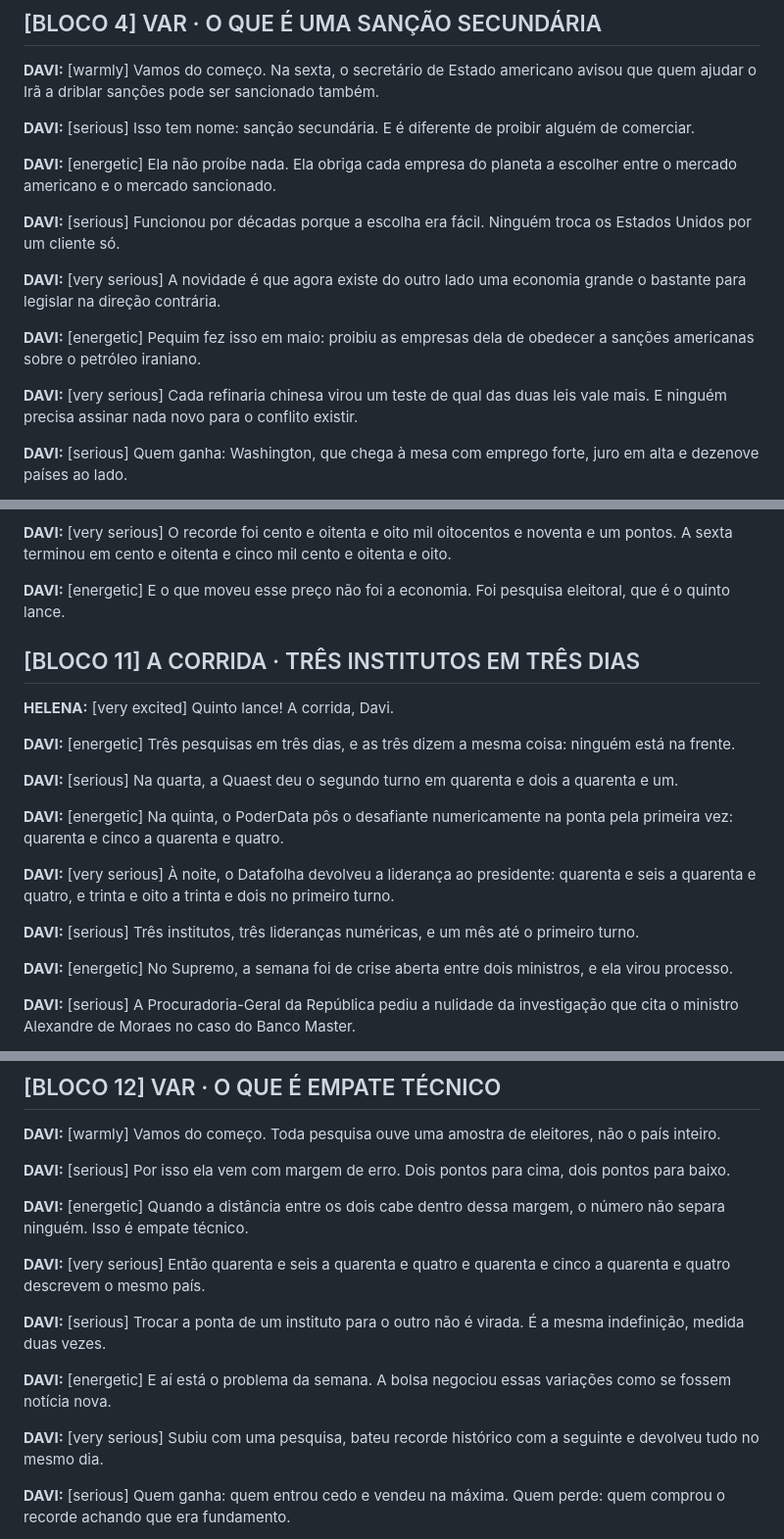
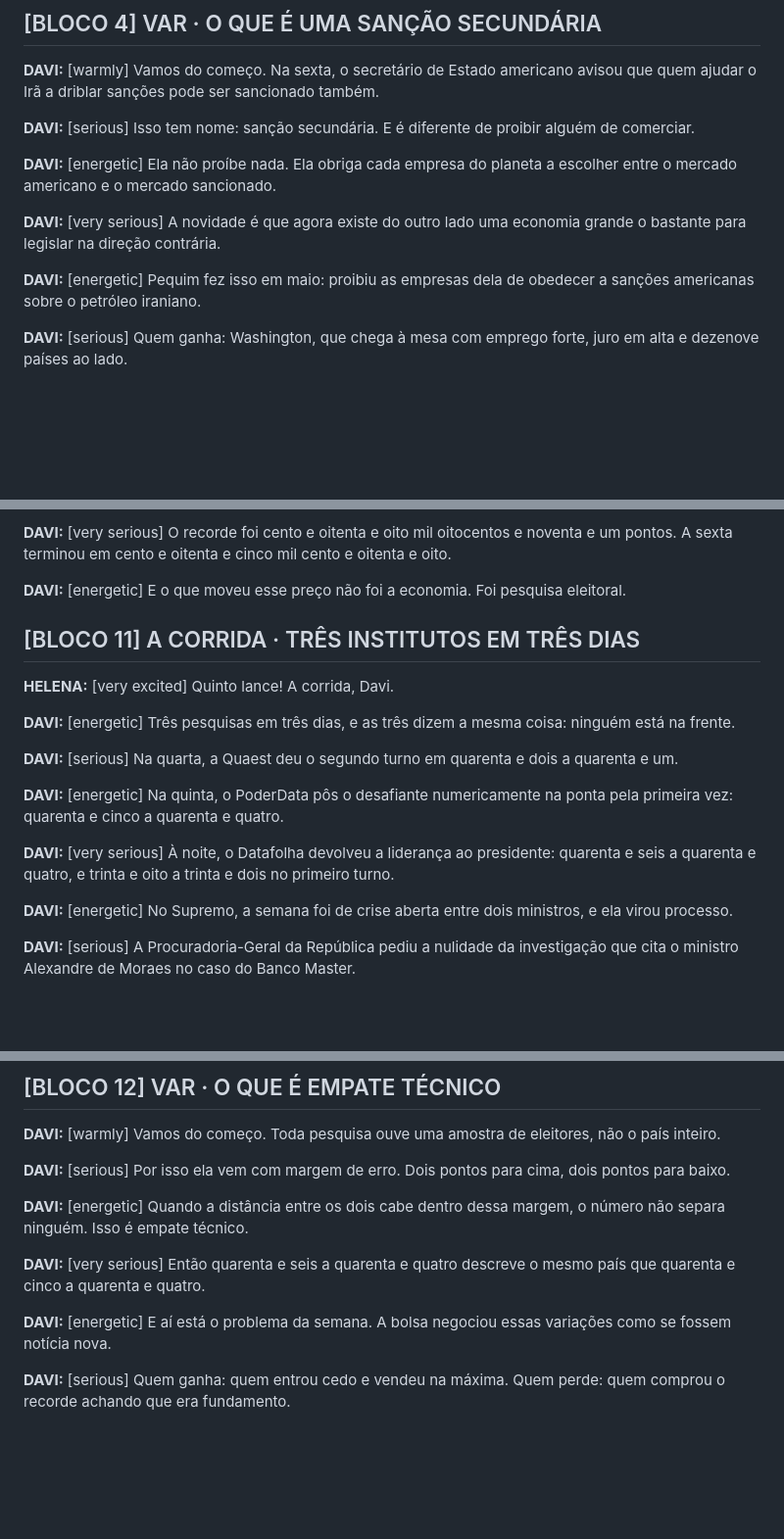
Before and after one commit to galiciaeducacao/compasso-podcast, a Markdown page: roteiros/2026-09-06.md, 3 parts joined by grey strips. Shown at 98% size. GitHub-like rendering; blank space fills up the shorter version.

```diff
--- a/roteiros/2026-09-06.md
+++ b/roteiros/2026-09-06.md
@@ -108,13 +104,9 @@ HELENA (âncora) · DAVI (analista)
 
 **DAVI:** [energetic] Ela não proíbe nada. Ela obriga cada empresa do planeta a escolher entre o mercado americano e o mercado sancionado.
 
-**DAVI:** [serious] Funcionou por décadas porque a escolha era fácil. Ninguém troca os Estados Unidos por um cliente só.
-
 **DAVI:** [very serious] A novidade é que agora existe do outro lado uma economia grande o bastante para legislar na direção contrária.
 
 **DAVI:** [energetic] Pequim fez isso em maio: proibiu as empresas dela de obedecer a sanções americanas sobre o petróleo iraniano.
-
-**DAVI:** [very serious] Cada refinaria chinesa virou um teste de qual das duas leis vale mais. E ninguém precisa assinar nada novo para o conflito existir.
 
 **DAVI:** [serious] Quem ganha: Washington, que chega à mesa com emprego forte, juro em alta e dezenove países ao lado.
 
@@ -276,7 +252,7 @@ HELENA (âncora) · DAVI (analista)
 
 **DAVI:** [very serious] O recorde foi cento e oitenta e oito mil oitocentos e noventa e um pontos. A sexta terminou em cento e oitenta e cinco mil cento e oitenta e oito.
 
-**DAVI:** [energetic] E o que moveu esse preço não foi a economia. Foi pesquisa eleitoral, que é o quinto lance.
+**DAVI:** [energetic] E o que moveu esse preço não foi a economia. Foi pesquisa eleitoral.
 
 ## [BLOCO 11] A CORRIDA · TRÊS INSTITUTOS EM TRÊS DIAS
 
@@ -289,8 +265,6 @@ HELENA (âncora) · DAVI (analista)
 **DAVI:** [energetic] Na quinta, o PoderData pôs o desafiante numericamente na ponta pela primeira vez: quarenta e cinco a quarenta e quatro.
 
 **DAVI:** [very serious] À noite, o Datafolha devolveu a liderança ao presidente: quarenta e seis a quarenta e quatro, e trinta e oito a trinta e dois no primeiro turno.
-
-**DAVI:** [serious] Três institutos, três lideranças numéricas, e um mês até o primeiro turno.
 
 **DAVI:** [energetic] No Supremo, a semana foi de crise aberta entre dois ministros, e ela virou processo.
 
@@ -316,13 +290,9 @@ HELENA (âncora) · DAVI (analista)
 
 **DAVI:** [energetic] Quando a distância entre os dois cabe dentro dessa margem, o número não separa ninguém. Isso é empate técnico.
 
-**DAVI:** [very serious] Então quarenta e seis a quarenta e quatro e quarenta e cinco a quarenta e quatro descrevem o mesmo país.
-
-**DAVI:** [serious] Trocar a ponta de um instituto para o outro não é virada. É a mesma indefinição, medida duas vezes.
+**DAVI:** [very serious] Então quarenta e seis a quarenta e quatro descreve o mesmo país que quarenta e cinco a quarenta e quatro.
 
 **DAVI:** [energetic] E aí está o problema da semana. A bolsa negociou essas variações como se fossem notícia nova.
-
-**DAVI:** [very serious] Subiu com uma pesquisa, bateu recorde histórico com a seguinte e devolveu tudo no mesmo dia.
 
 **DAVI:** [serious] Quem ganha: quem entrou cedo e vendeu na máxima. Quem perde: quem comprou o recorde achando que era fundamento.
 
```
Also changed, not shown: other parts of roteiros/2026-09-06.md (+0 -24 lines).
